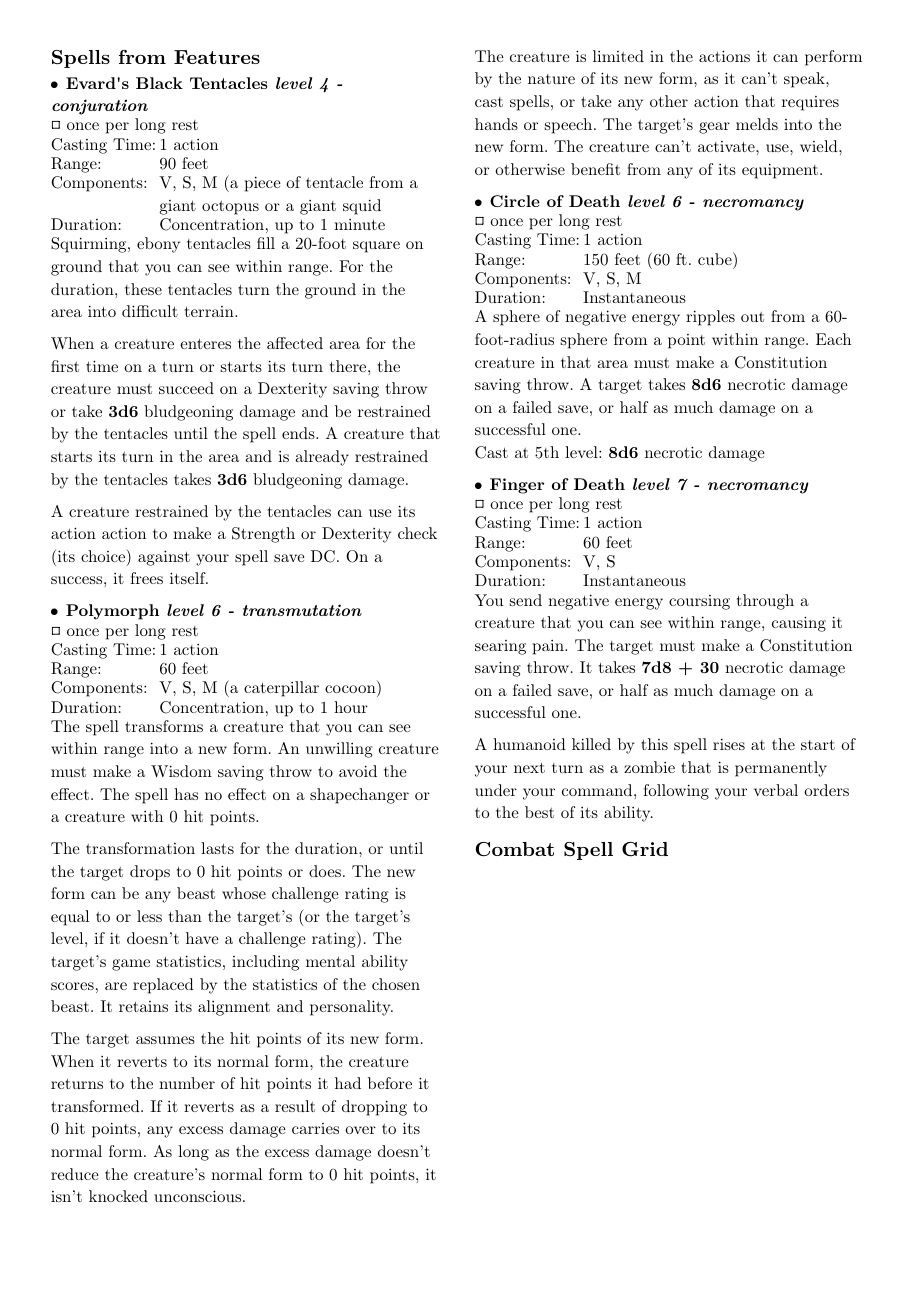
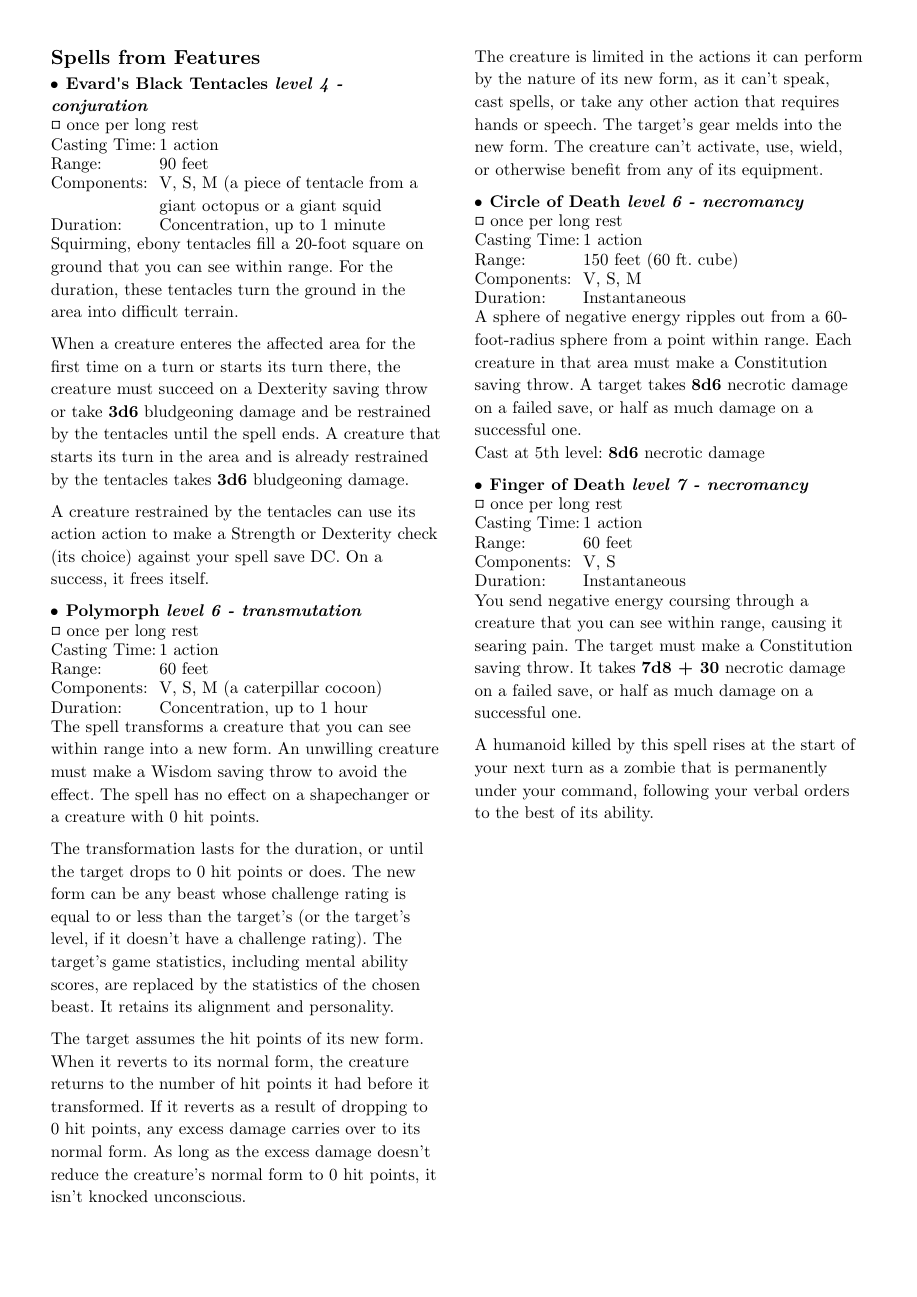
Before and after one commit to danjl1100/typst-dnd-5e, a Typst document (dnd-5e.typ): page 6 of 7 before the commit and page 6 of 8 after it. Compiled offline with Typst 0.15.

Commit message:
[WIP] add TODOs for fixing line wrapping

```diff
--- a/dnd-5e.typ
+++ b/dnd-5e.typ
@@ -489,6 +489,12 @@
   ]
 }
 
+// TODO how to pagebreak **before** the "Compat Spell Grid" header,
+// without a page break between the header and the table
+#pagebreak()
+// TODO also add Pain (cobra, familiar) stats from Venomous Snake
+// <https://www.dndbeyond.com/monsters/4775847-venomous-snake>
+
 == Combat Spell Grid
 
 #set page(columns: 1)
```
